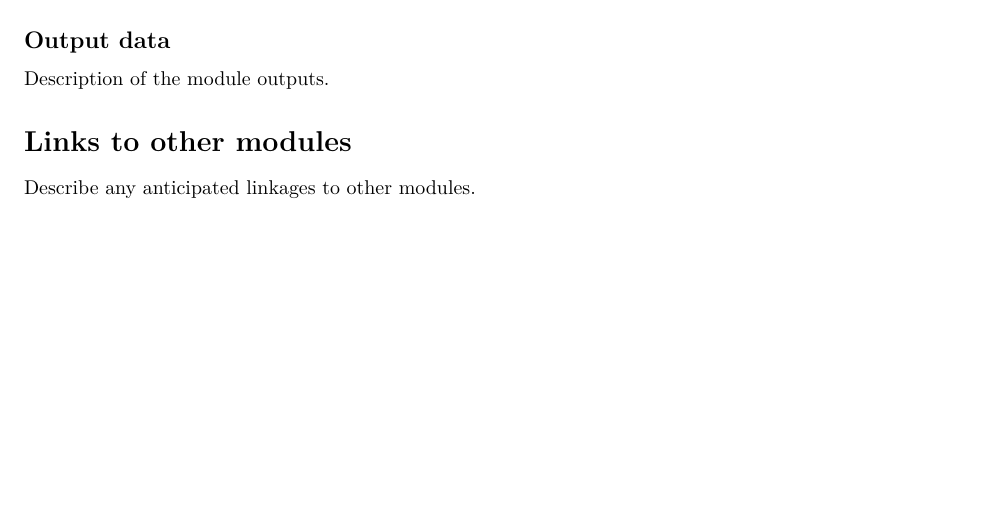
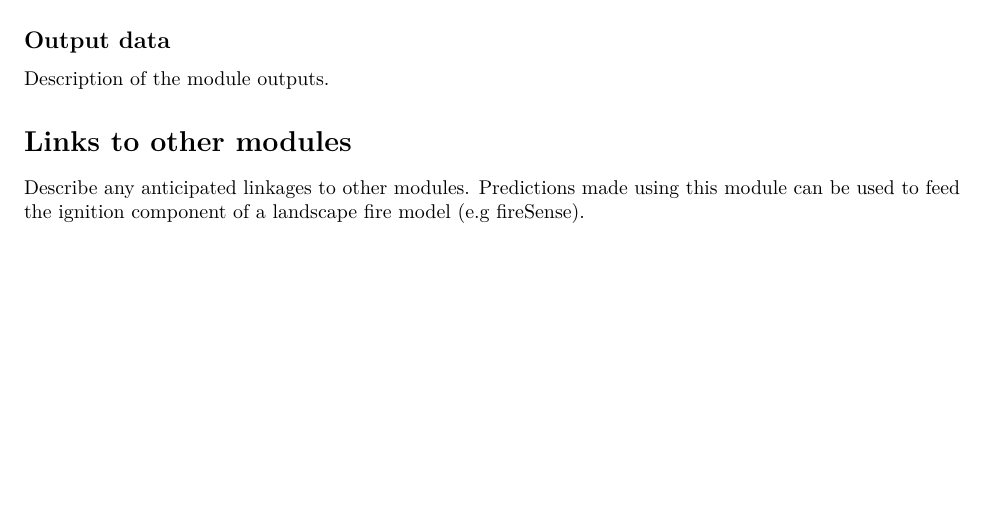
Before and after one commit to PredictiveEcology/fireSense_SizePredict, an R Markdown document (fireSense_SizePredict.Rmd): part of page 2 of 2, cut so that both start at the same text. Rendered offline with R 4.5, knitr and Pandoc, then LaTeX, with nearby package versions; some code elsewhere in the file could not run offline.

Commit message:
More work to rmd files

```diff
--- a/fireSense_SizePredict.Rmd
+++ b/fireSense_SizePredict.Rmd
@@ -79,3 +79,4 @@ Description of the module outputs.
 # Links to other modules
 
 Describe any anticipated linkages to other modules.
+Predictions made using this module can be used to feed the ignition component of a landscape fire model (e.g fireSense).
```
